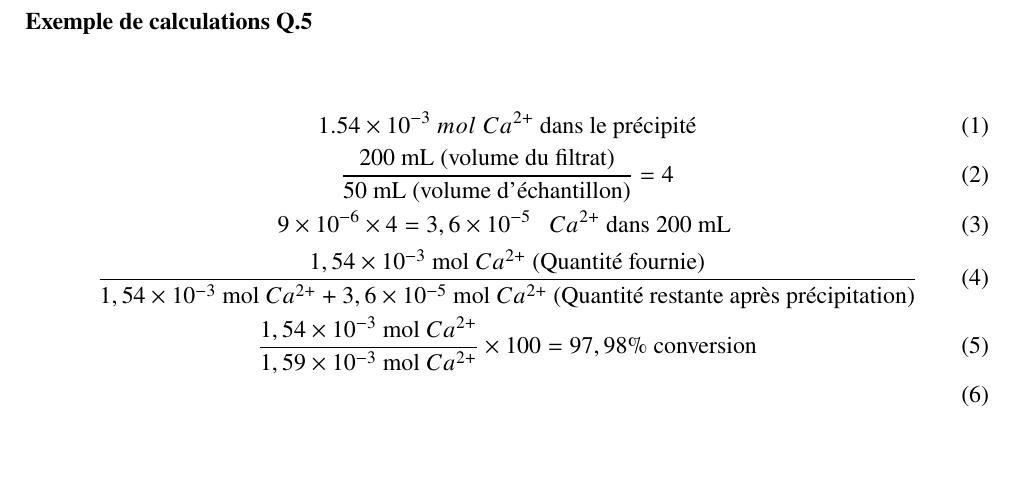
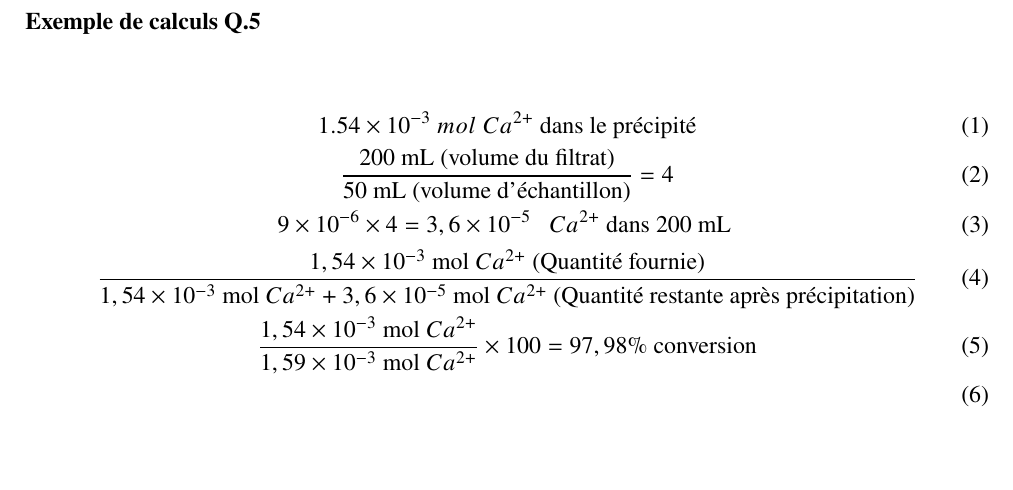
Before and after one commit to Nia-V/ChmLab, a LaTeX document (main.tex): part of page 5 of 8, cut so that both start at the same text. Compiled offline with pdfLaTeX.

Commit message:
R4, calculations error

```diff
--- a/main.tex
+++ b/main.tex
@@ -209,7 +209,7 @@ Ensuite, la réaction de précipitation avec (\(Na_2CO_3\)) a été effectuée a
     \item \(98 \%\)
 \end{enumerate}
 \clearpage
-\subsubsection*{Exemple de calculations Q.5}
+\subsubsection*{Exemple de calculs Q.5}
 \begin{figure}[H]
 	\centering
 \begin{gather}
```
Also changed, not shown: main.tex (2 more changed lines).
